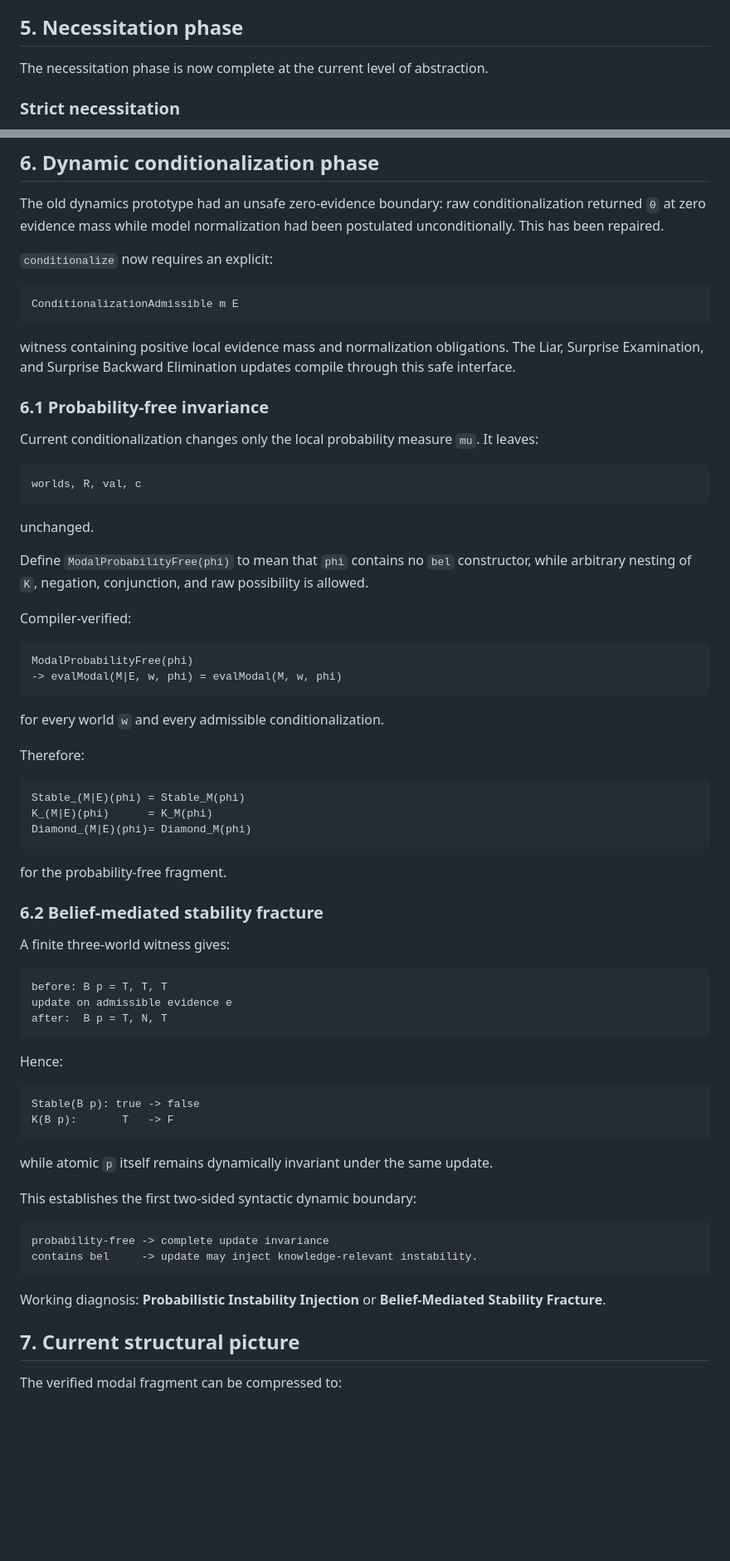
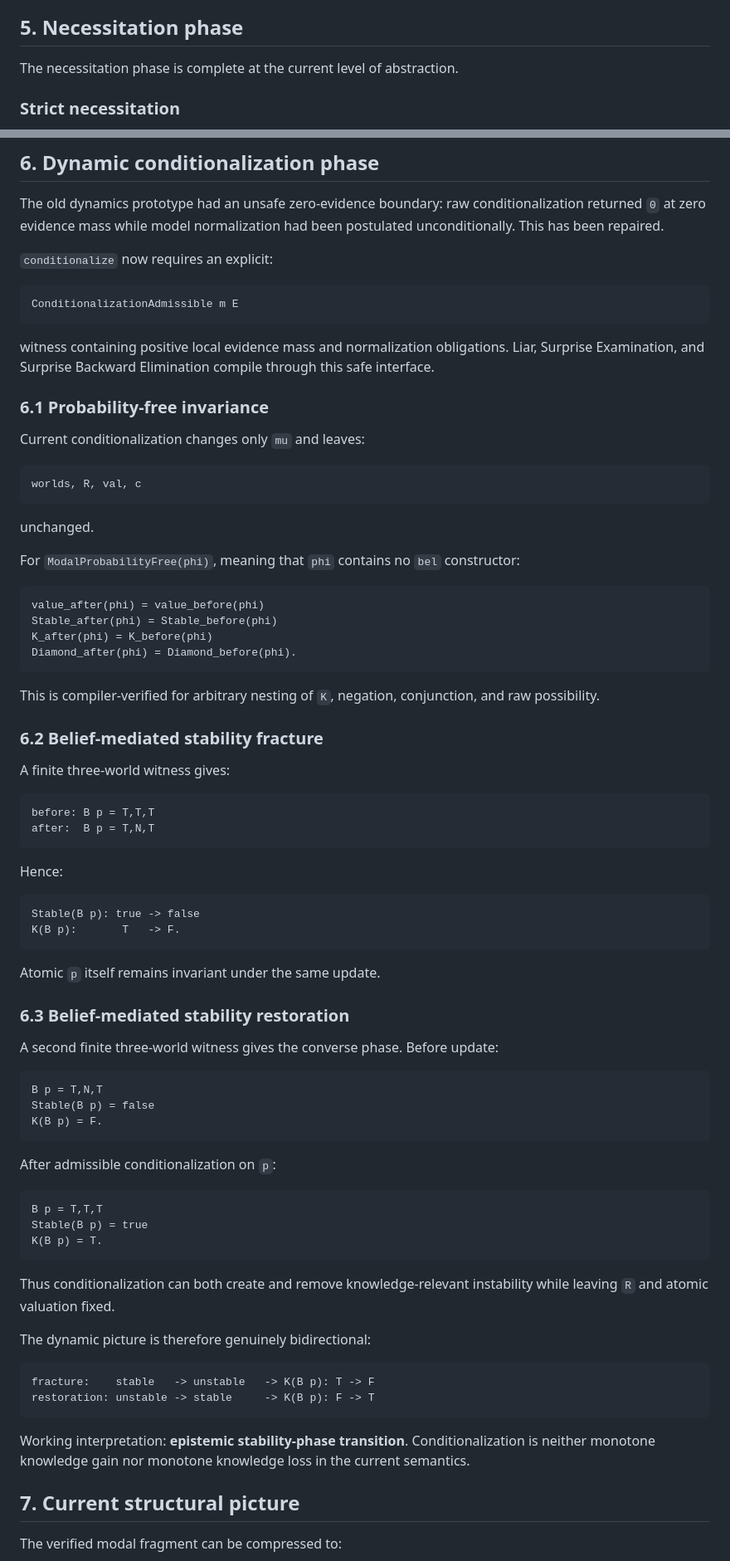
Before and after one commit to cr4bbz/4PEL-Lean-Formalization, a Markdown page: docs/MODAL_KNOWLEDGE_CLASSIFICATION.md, 2 parts joined by grey strips. Shown at 83% size. GitHub-like rendering; blank space fills up the shorter version.

Commit message:
Promote verified restoration and open dynamic phase classification gate

````diff
--- a/docs/MODAL_KNOWLEDGE_CLASSIFICATION.md
+++ b/docs/MODAL_KNOWLEDGE_CLASSIFICATION.md
@@ -124,7 +126,7 @@ Even reflexive, transitive, Euclidean frames can leave `K phi = N`. A NoGap brid
 
 ## 5. Necessitation phase
 
-The necessitation phase is now complete at the current level of abstraction.
+The necessitation phase is complete at the current level of abstraction.
 
 ### Strict necessitation
 
@@ -183,11 +185,11 @@ The old dynamics prototype had an unsafe zero-evidence boundary: raw conditional
 ConditionalizationAdmissible m E
 ```
 
-witness containing positive local evidence mass and normalization obligations. The Liar, Surprise Examination, and Surprise Backward Elimination updates compile through this safe interface.
+witness containing positive local evidence mass and normalization obligations. Liar, Surprise Examination, and Surprise Backward Elimination compile through this safe interface.
 
 ### 6.1 Probability-free invariance
 
-Current conditionalization changes only the local probability measure `mu`. It leaves:
+Current conditionalization changes only `mu` and leaves:
 
 ```text
 worlds, R, val, c
@@ -195,54 +197,63 @@ worlds, R, val, c
 
 unchanged.
 
-Define `ModalProbabilityFree(phi)` to mean that `phi` contains no `bel` constructor, while arbitrary nesting of `K`, negation, conjunction, and raw possibility is allowed.
-
-Compiler-verified:
+For `ModalProbabilityFree(phi)`, meaning that `phi` contains no `bel` constructor:
 
 ```text
-ModalProbabilityFree(phi)
--> evalModal(M|E, w, phi) = evalModal(M, w, phi)
+value_after(phi) = value_before(phi)
+Stable_after(phi) = Stable_before(phi)
+K_after(phi) = K_before(phi)
+Diamond_after(phi) = Diamond_before(phi).
 ```
 
-for every world `w` and every admissible conditionalization.
-
-Therefore:
-
-```text
-Stable_(M|E)(phi) = Stable_M(phi)
-K_(M|E)(phi)      = K_M(phi)
-Diamond_(M|E)(phi)= Diamond_M(phi)
-```
-
-for the probability-free fragment.
+This is compiler-verified for arbitrary nesting of `K`, negation, conjunction, and raw possibility.
 
 ### 6.2 Belief-mediated stability fracture
 
 A finite three-world witness gives:
 
 ```text
-before: B p = T, T, T
-update on admissible evidence e
-after:  B p = T, N, T
+before: B p = T,T,T
+after:  B p = T,N,T
 ```
 
 Hence:
 
 ```text
 Stable(B p): true -> false
-K(B p):       T   -> F
+K(B p):       T   -> F.
 ```
 
-while atomic `p` itself remains dynamically invariant under the same update.
+Atomic `p` itself remains invariant under the same update.
 
-This establishes the first two-sided syntactic dynamic boundary:
+### 6.3 Belief-mediated stability restoration
+
+A second finite three-world witness gives the converse phase. Before update:
 
 ```text
-probability-free -> complete update invariance
-contains bel     -> update may inject knowledge-relevant instability.
+B p = T,N,T
+Stable(B p) = false
+K(B p) = F.
 ```
 
-Working diagnosis: **Probabilistic Instability Injection** or **Belief-Mediated Stability Fracture**.
+After admissible conditionalization on `p`:
+
+```text
+B p = T,T,T
+Stable(B p) = true
+K(B p) = T.
+```
+
+Thus conditionalization can both create and remove knowledge-relevant instability while leaving `R` and atomic valuation fixed.
+
+The dynamic picture is therefore genuinely bidirectional:
+
+```text
+fracture:    stable   -> unstable   -> K(B p): T -> F
+restoration: unstable -> stable     -> K(B p): F -> T
+```
+
+Working interpretation: **epistemic stability-phase transition**. Conditionalization is neither monotone knowledge gain nor monotone knowledge loss in the current semantics.
 
 ## 7. Current structural picture
 
````
Also changed, not shown: other parts of docs/MODAL_KNOWLEDGE_CLASSIFICATION.md (+18 -13 lines).
